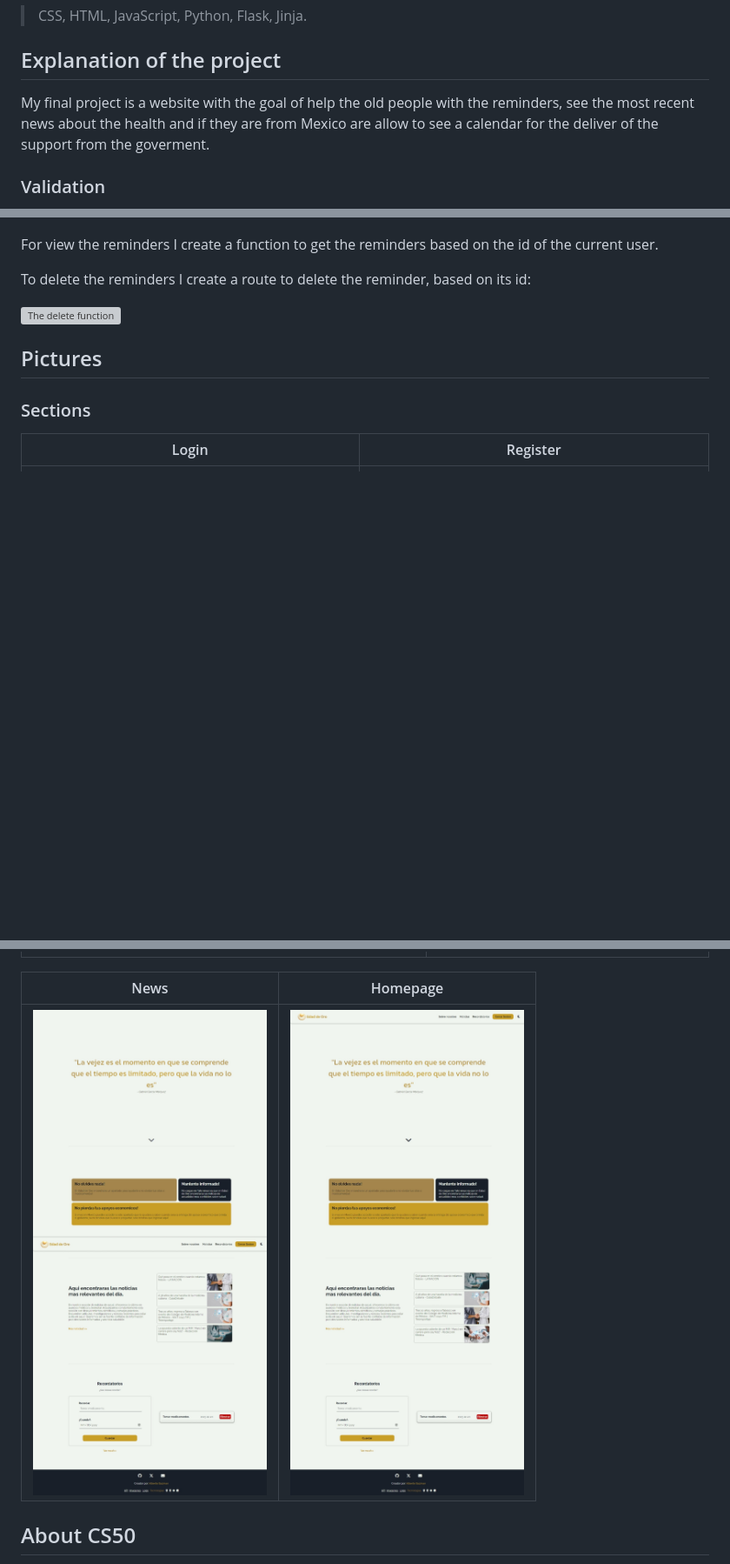
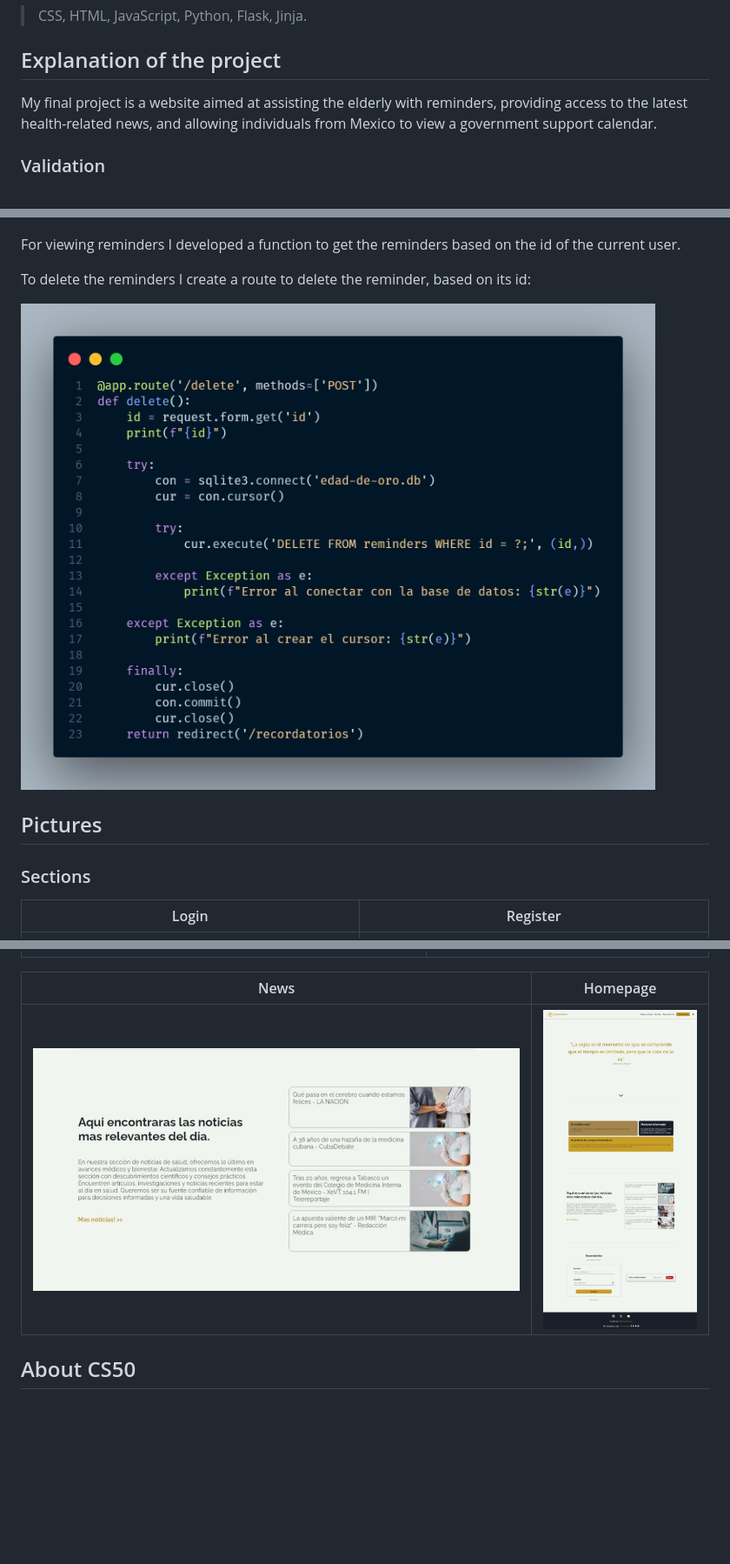
Before and after one commit to TimmyElTaco/CS50-final-project, a Markdown page: README.md, 3 parts joined by grey strips. Shown: that part at 87% size. Drawn GitHub-style; pictures changed too: images-readme/news.jpeg; blank space fills up the shorter version; grey boxes are pictures that could not be loaded.

Commit message:
More fixes to the README

```diff
--- a/README.md
+++ b/README.md
@@ -8,7 +8,7 @@
 >CSS, HTML, JavaScript, Python, Flask, Jinja.
 
 ## Explanation of the project
-My final project is a website with the goal of help the old people with the reminders, see the most recent news about the health and if they are from Mexico are allow to see a calendar for the deliver of the support from the goverment.
+My final project is a website aimed at assisting the elderly with reminders, providing access to the latest health-related news, and allowing individuals from Mexico to view a government support calendar.
 
 ### Validation
 
@@ -35,11 +35,11 @@ The user have the hability to create reminders and view them in the home page an
 
 ![The add reminder function](./images-readme/add-reminder.png)
 
-For view the reminders I create a function to get the reminders based on the id of the current user.
+For viewing reminders I developed a function to get the reminders based on the id of the current user.
 
 To delete the reminders I create a route to delete the reminder, based on its id:
 
-![The delete function](.images-readme/delete-reminder.png)
+![The delete function](./images-readme/delete-reminder.png)
 
 ## Pictures
 
```
Also changed, not shown: other parts of README.md (+2 -2 lines).
